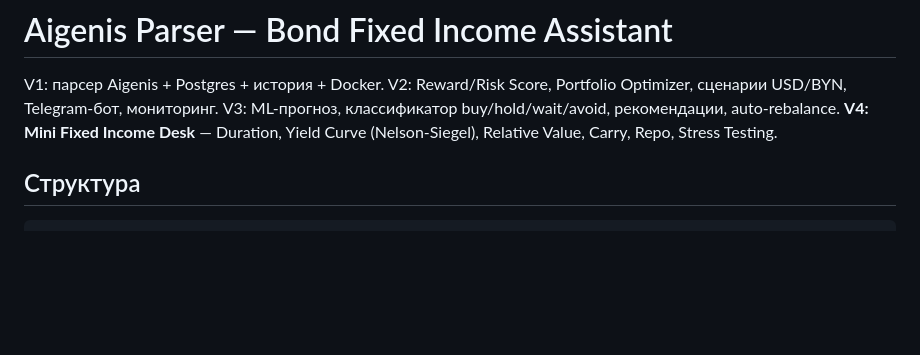
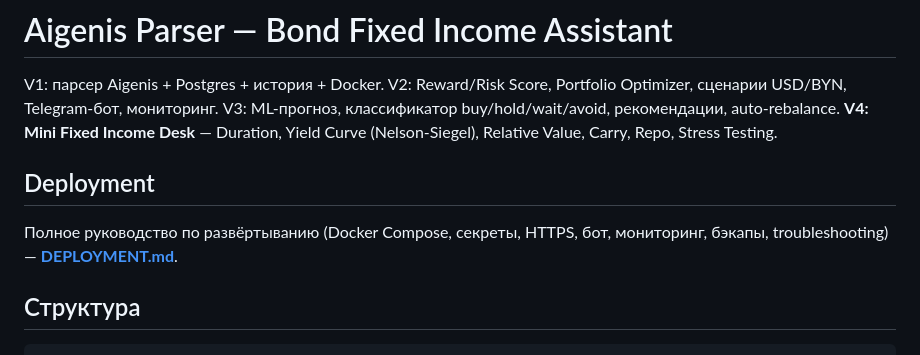
Before and after one commit to CHIKOJgg/aigenis-bond, a Markdown page: README.md, the part around the change. GitHub-like rendering; blank space fills up the shorter version.

Commit message:
docs: add DEPLOYMENT.md guide (Docker Compose, secrets, HTTPS, bot, monitoring)

```diff
--- a/README.md
+++ b/README.md
@@ -4,6 +4,11 @@ V1: парсер Aigenis + Postgres + история + Docker.
 V2: Reward/Risk Score, Portfolio Optimizer, сценарии USD/BYN, Telegram-бот, мониторинг.
 V3: ML-прогноз, классификатор buy/hold/wait/avoid, рекомендации, auto-rebalance.
 **V4: Mini Fixed Income Desk** — Duration, Yield Curve (Nelson-Siegel), Relative Value, Carry, Repo, Stress Testing.
+
+## Deployment
+
+Полное руководство по развёртыванию (Docker Compose, секреты, HTTPS, бот, мониторинг,
+бэкапы, troubleshooting) — **[DEPLOYMENT.md](DEPLOYMENT.md)**.
 
 ## Структура
 
```
Also changed, not shown: DEPLOYMENT.md (added, +281 -0 lines).
